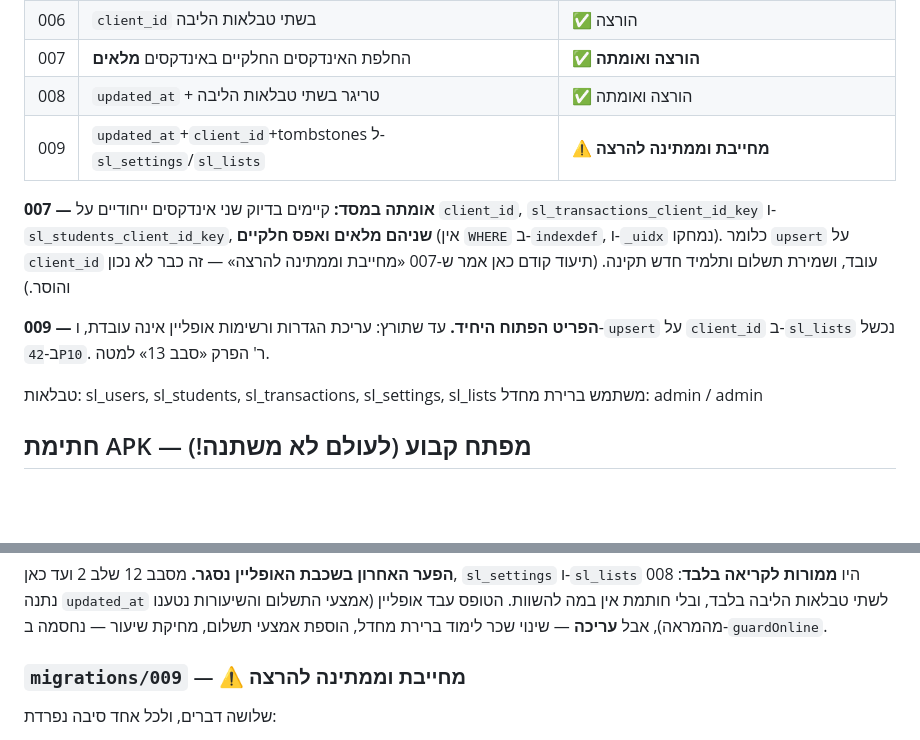
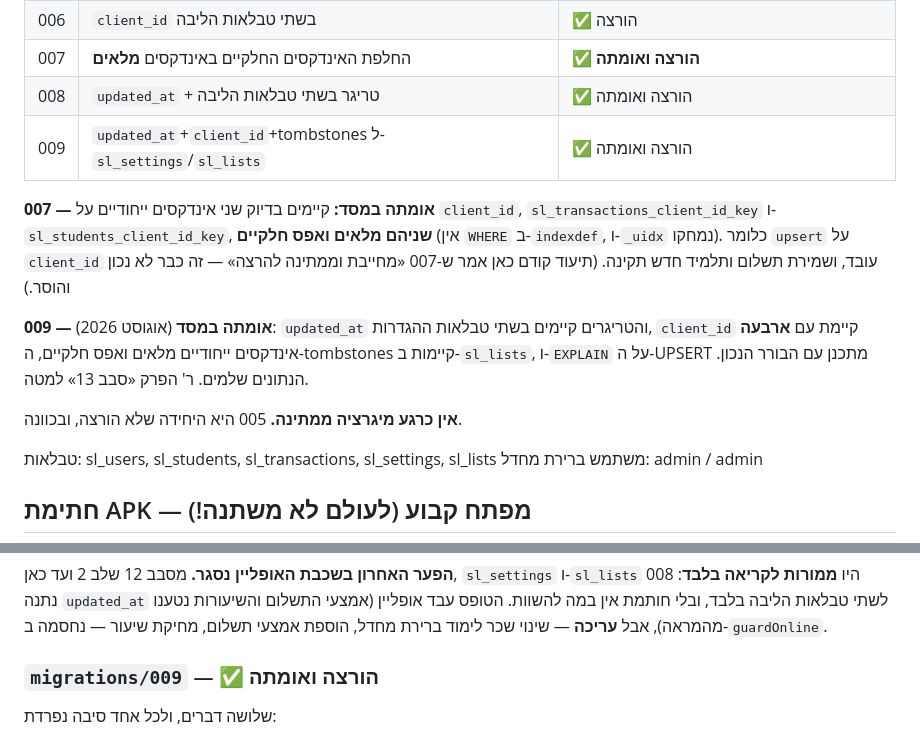
Before and after one commit to ygtotlrl-lab/schar-limud, a Markdown page: CLAUDE.md, 2 parts joined by grey strips. Drawn GitHub-style; blank space fills up the shorter version.

Commit message:
תיעוד: migrations/009 הורצה ואומתה במסד
ארבעה אינדקסים ייחודיים מלאים ואפס חלקיים, טריגרים בשתי טבלאות ההגדרות,
tombstones ב-sl_lists, ו-EXPLAIN שמתכנן עם הבורר הנכון. אין כרגע מיגרציה
ממתינה — 005 היא היחידה שלא הורצה, ובכוונה.

Co-Authored-By: Claude Opus 5 <noreply@anthropic.com>
Claude-Session: https://claude.ai/code/session_018HC8XVUCTGz5PPfpfyb1bN

```diff
--- a/CLAUDE.md
+++ b/CLAUDE.md
@@ -86,7 +86,7 @@ https://supabase.com/dashboard/project/kxbtskqobynewvnckaaz/sql
 | 006 | `client_id` בשתי טבלאות הליבה | ✅ הורצה |
 | 007 | החלפת האינדקסים החלקיים באינדקסים **מלאים** | ✅ **הורצה ואומתה** |
 | 008 | `updated_at` + טריגר בשתי טבלאות הליבה | ✅ הורצה ואומתה |
-| 009 | `updated_at`+`client_id`+tombstones ל-`sl_settings`/`sl_lists` | ⚠️ **מחייבת וממתינה להרצה** |
+| 009 | `updated_at`+`client_id`+tombstones ל-`sl_settings`/`sl_lists` | ✅ הורצה ואומתה |
 
 **007 — אומתה במסד:** קיימים בדיוק שני אינדקסים ייחודיים על `client_id`,
 `sl_transactions_client_id_key` ו-`sl_students_client_id_key`, **שניהם מלאים
@@ -94,9 +94,12 @@ https://supabase.com/dashboard/project/kxbtskqobynewvnckaaz/sql
 `client_id` עובד, ושמירת תשלום ותלמיד חדש תקינה.
 (תיעוד קודם כאן אמר ש-007 «מחייבת וממתינה להרצה» — זה כבר לא נכון והוסר.)
 
-**009 — הפריט הפתוח היחיד.** עד שתורץ: עריכת הגדרות ורשימות אופליין אינה
-עובדת, ו-`upsert` על `client_id` ב-`sl_lists` נכשל ב-`42P10`. ר' הפרק
-«סבב 13» למטה.
+**009 — אומתה במסד** (אוגוסט 2026): `updated_at` והטריגרים קיימים בשתי
+טבלאות ההגדרות, `client_id` קיימת עם **ארבעה** אינדקסים ייחודיים מלאים
+ואפס חלקיים, ה-tombstones קיימות ב-`sl_lists`, ו-`EXPLAIN` על ה-UPSERT
+מתכנן עם הבורר הנכון. הנתונים שלמים. ר' הפרק «סבב 13» למטה.
+
+**אין כרגע מיגרציה ממתינה.** 005 היא היחידה שלא הורצה, ובכוונה.
 
 טבלאות: sl_users, sl_students, sl_transactions, sl_settings, sl_lists
 משתמש ברירת מחדל: admin / admin
@@ -862,7 +865,7 @@ schar-limud, yoman-avoda, gius), והוא ממשיך את חמשת כללי הב
 והשיעורות נטענו מהמראה), אבל **עריכה** — שינוי שכר לימוד ברירת מחדל, הוספת
 אמצעי תשלום, מחיקת שיעור — נחסמה ב-`guardOnline`.
 
-### `migrations/009` — ⚠️ מחייבת וממתינה להרצה
+### `migrations/009` — ✅ הורצה ואומתה
 שלושה דברים, ולכל אחד סיבה נפרדת:
 1. **`updated_at` + טריגר** (`sl_settings_touch`, `sl_lists_touch`) — חותמת
    המיזוג. אותו דפוס בדיוק כמו 008, כולל הכלל שהטריגר דורס **ב-UPDATE
```
